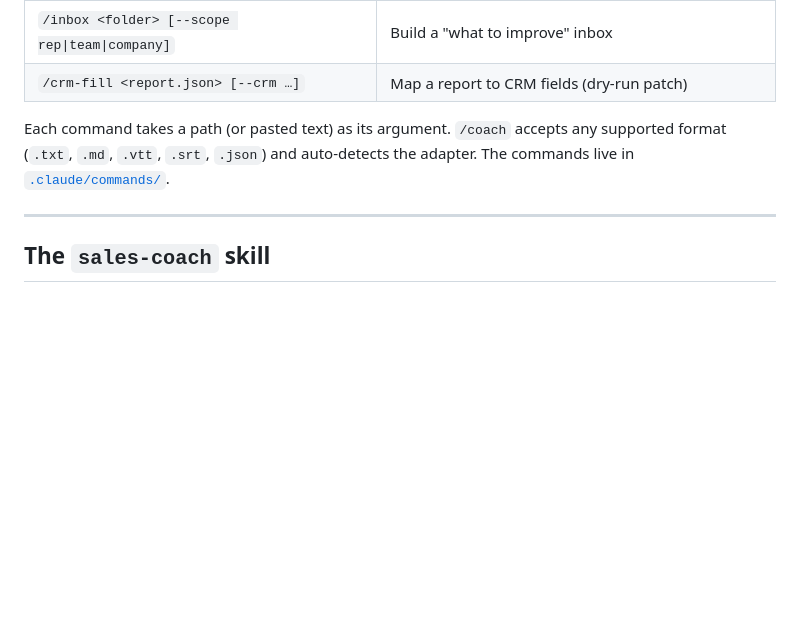
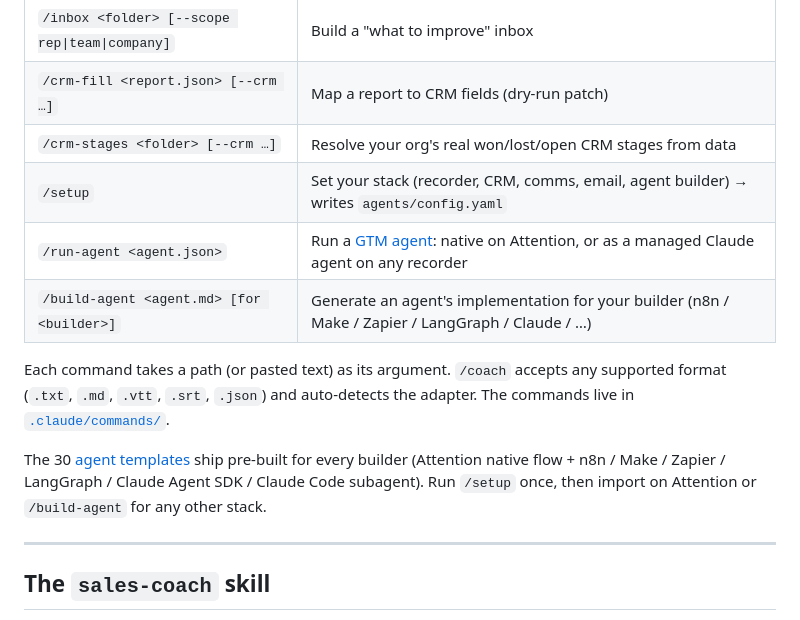
Before and after one commit to sheily899/feishu-sales-dealtrace, a Markdown page: docs/claude-native.md, the part around the change. GitHub-like rendering; blank space fills up the shorter version.

```diff
--- a/docs/claude-native.md
+++ b/docs/claude-native.md
@@ -42,10 +42,18 @@ structured coaching report. No key needed.
 | `/account-health <folder> [name]` | Score a customer account's health across its calls (CSM) |
 | `/inbox <folder> [--scope rep\|team\|company]` | Build a "what to improve" inbox |
 | `/crm-fill <report.json> [--crm …]` | Map a report to CRM fields (dry-run patch) |
+| `/crm-stages <folder> [--crm …]` | Resolve your org's real won/lost/open CRM stages from data |
+| `/setup` | Set your stack (recorder, CRM, comms, email, agent builder) → writes `agents/config.yaml` |
+| `/run-agent <agent.json>` | Run a [GTM agent](../agents): native on Attention, or as a managed Claude agent on any recorder |
+| `/build-agent <agent.md> [for <builder>]` | Generate an agent's implementation for your builder (n8n / Make / Zapier / LangGraph / Claude / …) |
 
 Each command takes a path (or pasted text) as its argument. `/coach` accepts any
 supported format (`.txt`, `.md`, `.vtt`, `.srt`, `.json`) and auto-detects the adapter.
 The commands live in [`.claude/commands/`](../.claude/commands).
+
+The 30 [agent templates](../agents) ship pre-built for every builder (Attention native flow +
+n8n / Make / Zapier / LangGraph / Claude Agent SDK / Claude Code subagent). Run `/setup` once,
+then import on Attention or `/build-agent` for any other stack.
 
 ---
 
```
Also changed, not shown: CHANGELOG.md (+13 -0 lines).
